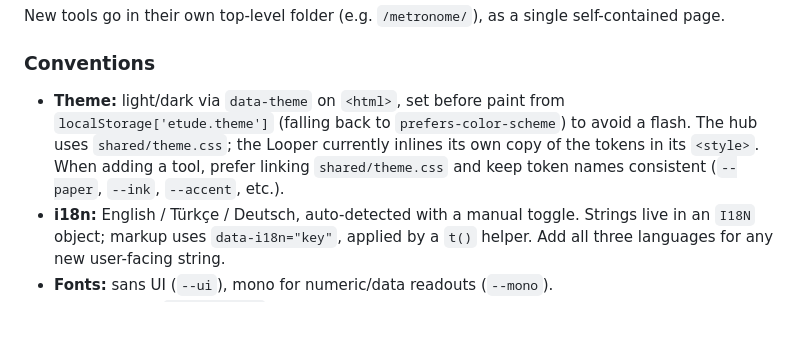
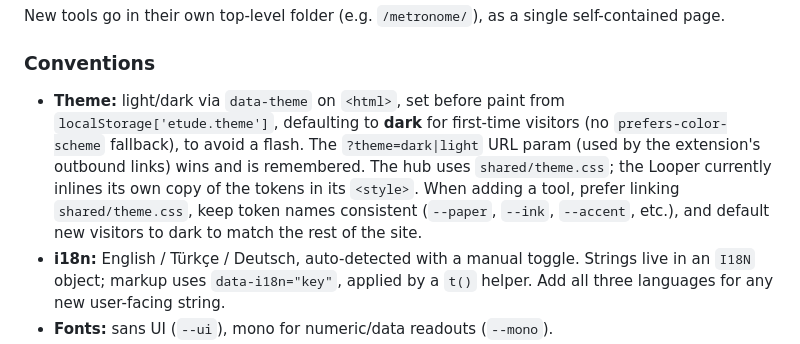
Before and after one commit to onurcelep/etude, a Markdown page: CLAUDE.md, the part around the change. GitHub-like rendering; blank space fills up the shorter version.

Commit message:
Address review: document the dark theme default in CLAUDE.md
The Conventions theme paragraph still described the removed
prefers-color-scheme fallback; new tools copied from it would have
silently followed OS preference while every existing page defaults
to dark.

Co-Authored-By: Claude Fable 5 <noreply@anthropic.com>

```diff
--- a/CLAUDE.md
+++ b/CLAUDE.md
@@ -86,7 +86,7 @@ New tools go in their own top-level folder (e.g. `/metronome/`), as a single sel
 
 ### Conventions
 
-- **Theme:** light/dark via `data-theme` on `<html>`, set before paint from `localStorage['etude.theme']` (falling back to `prefers-color-scheme`) to avoid a flash. The hub uses `shared/theme.css`; the Looper currently inlines its own copy of the tokens in its `<style>`. When adding a tool, prefer linking `shared/theme.css` and keep token names consistent (`--paper`, `--ink`, `--accent`, etc.).
+- **Theme:** light/dark via `data-theme` on `<html>`, set before paint from `localStorage['etude.theme']`, defaulting to **dark** for first-time visitors (no `prefers-color-scheme` fallback), to avoid a flash. The `?theme=dark|light` URL param (used by the extension's outbound links) wins and is remembered. The hub uses `shared/theme.css`; the Looper currently inlines its own copy of the tokens in its `<style>`. When adding a tool, prefer linking `shared/theme.css`, keep token names consistent (`--paper`, `--ink`, `--accent`, etc.), and default new visitors to dark to match the rest of the site.
 - **i18n:** English / Türkçe / Deutsch, auto-detected with a manual toggle. Strings live in an `I18N` object; markup uses `data-i18n="key"`, applied by a `t()` helper. Add all three languages for any new user-facing string.
 - **Fonts:** sans UI (`--ui`), mono for numeric/data readouts (`--mono`).
 - **Persistence:** `localStorage` for theme and language; **IndexedDB** for saved sessions (a file plus its loops and settings).
```
